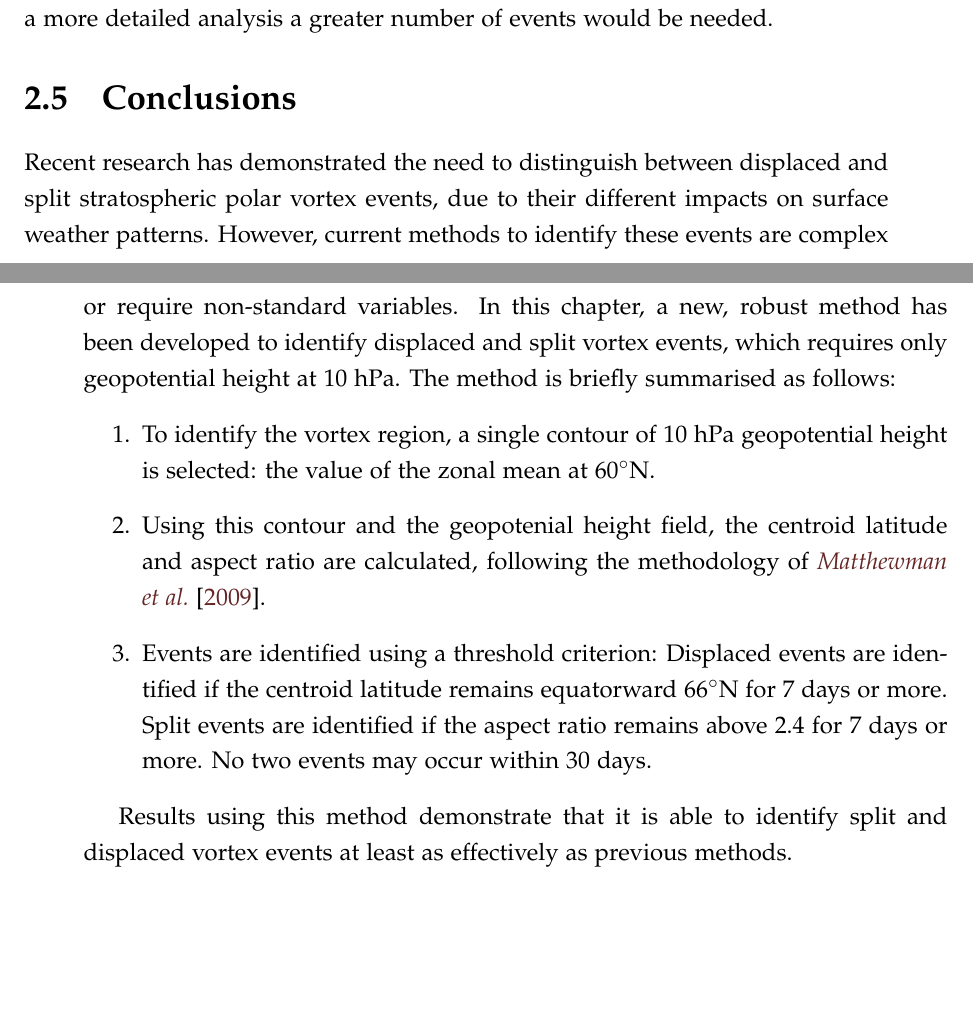
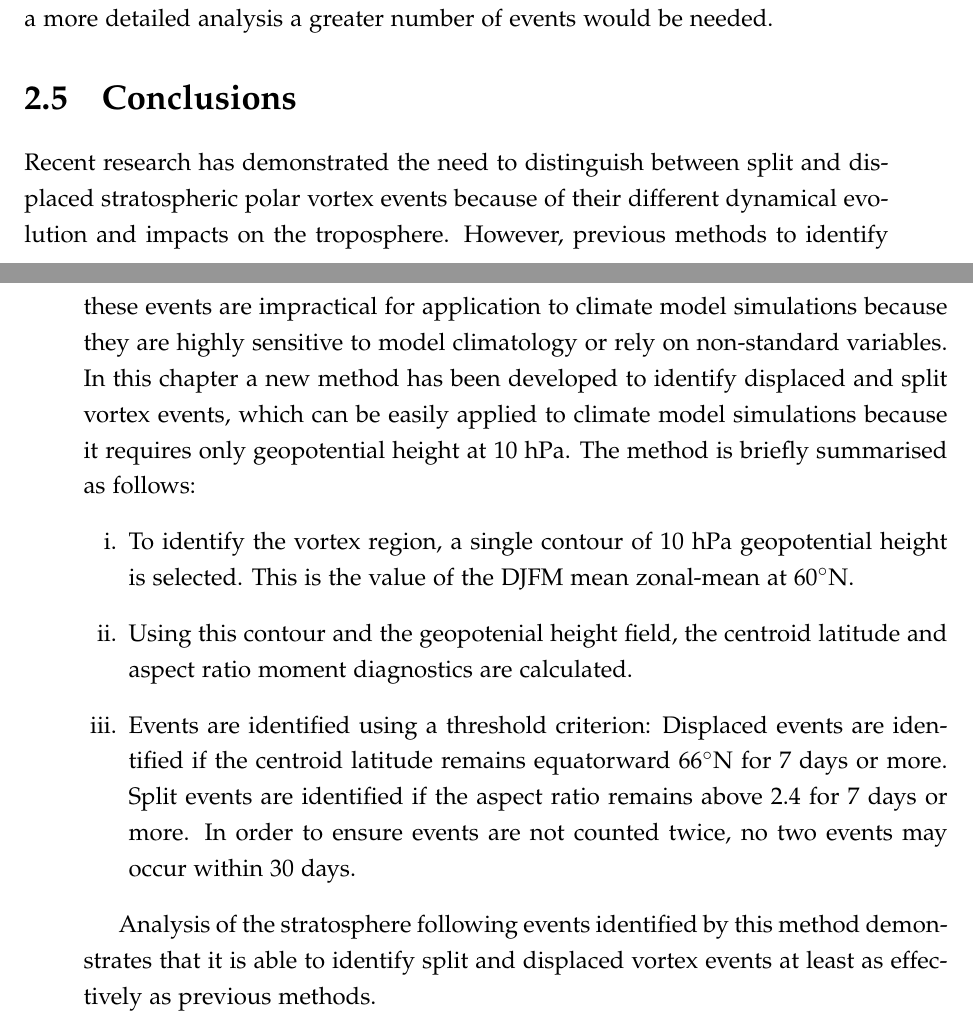
Before and after one commit to wseviour/thesis, a LaTeX thesis (thesis.tex, which reads chapter-moments.tex): two parts of pages 36 and 37 of 107, joined at a grey line, cut so that both start at the same text, the shorter picture padded with empty space. Compiled offline with pdfLaTeX.

Commit message:
Moments 1st draft

```diff
--- a/chapter-moments.tex
+++ b/chapter-moments.tex
@@ -1061,26 +1061,31 @@ detailed analysis a greater number of events would be needed.
 
 \section{Conclusions}
 
-Recent research has demonstrated the need to distinguish between displaced and
-split stratospheric polar vortex events, due to their different impacts on
-surface weather patterns. However, current methods to identify these events are
-complex or require non-standard variables. In this chapter, a new, robust method
-has been developed to identify displaced and split vortex events, which requires
-only geopotential height at 10~hPa. The method is briefly summarised as follows:
- \begin{enumerate}
- \item To identify the vortex region, a single contour of 10~hPa geopotential
-   height is selected: the value of the zonal mean at $60^{\circ}$N.
- \item Using this contour and the geopotenial height field, the centroid
-   latitude and aspect ratio are calculated, following the methodology of
-   \cite{Matthewman2009}.
- \item Events are identified using a threshold criterion: Displaced events are
-   identified if the centroid latitude remains equatorward $66^{\circ}$N for 7
-   days or more. Split events are identified if the aspect ratio remains above
-   2.4 for 7 days or more. No two events may occur within 30 days.
- \end{enumerate}
+Recent research has demonstrated the need to distinguish between split and
+displaced stratospheric polar vortex events because of their different dynamical
+evolution and impacts on the troposphere. However, previous methods to identify
+these events are impractical for application to climate model simulations
+because they are highly sensitive to model climatology or rely on non-standard
+variables. In this chapter a new method has been developed to identify displaced
+and split vortex events, which can be easily applied to climate model
+simulations because it requires only geopotential height at 10~hPa. The method
+is briefly summarised as follows:
+\begin{enumerate}[i.]
+\item To identify the vortex region, a single contour of 10~hPa geopotential
+  height is selected. This is the value of the DJFM mean zonal-mean at
+  $60^{\circ}$N.
+\item Using this contour and the geopotenial height field, the centroid latitude
+  and aspect ratio moment diagnostics are calculated.
+\item Events are identified using a threshold criterion: Displaced events are
+  identified if the centroid latitude remains equatorward $66^{\circ}$N for 7
+  days or more. Split events are identified if the aspect ratio remains above
+  2.4 for 7 days or more. In order to ensure events are not counted twice, no
+  two events may occur within 30 days.
+\end{enumerate}
 
- Results using this method demonstrate that it is able to identify split and
- displaced vortex events at least as effectively as previous methods.
+Analysis of the stratosphere following events identified by this method
+demonstrates that it is able to identify split and displaced vortex events at
+least as effectively as previous methods.
 
 % ------------------- Copied from 2nd year report --------------%
 
```
